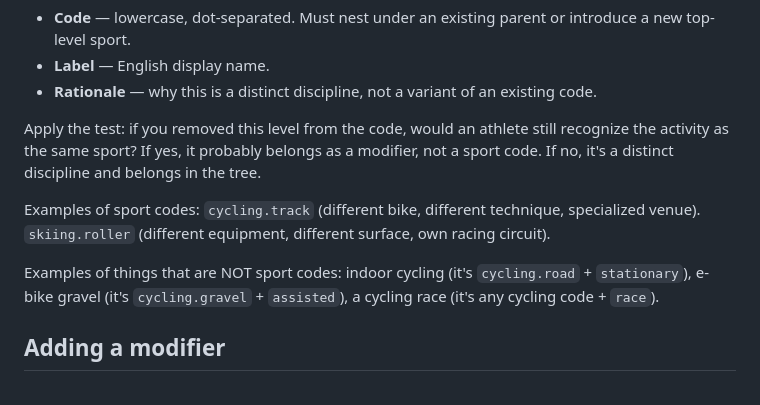
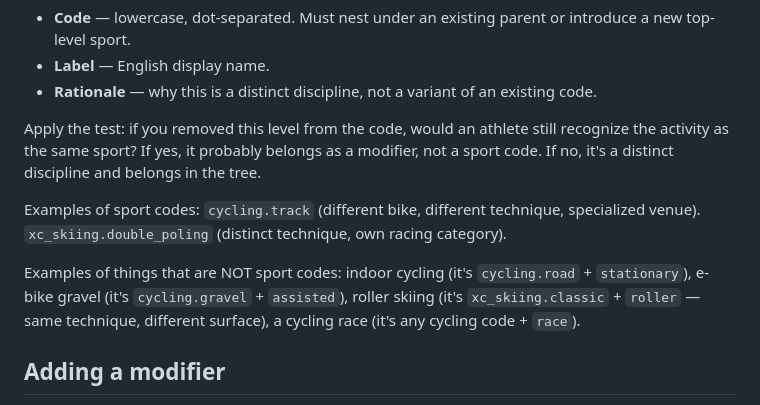
Before and after one commit to SweatStack/open-sport-taxonomy, a Markdown page: CONTRIBUTING.md, the part around the change. Rendered like a GitHub page.

```diff
--- a/CONTRIBUTING.md
+++ b/CONTRIBUTING.md
@@ -20,9 +20,9 @@ Open an issue or pull request with:
 
 Apply the test: if you removed this level from the code, would an athlete still recognize the activity as the same sport? If yes, it probably belongs as a modifier, not a sport code. If no, it's a distinct discipline and belongs in the tree.
 
-Examples of sport codes: `cycling.track` (different bike, different technique, specialized venue). `skiing.roller` (different equipment, different surface, own racing circuit).
+Examples of sport codes: `cycling.track` (different bike, different technique, specialized venue). `xc_skiing.double_poling` (distinct technique, own racing category).
 
-Examples of things that are NOT sport codes: indoor cycling (it's `cycling.road` + `stationary`), e-bike gravel (it's `cycling.gravel` + `assisted`), a cycling race (it's any cycling code + `race`).
+Examples of things that are NOT sport codes: indoor cycling (it's `cycling.road` + `stationary`), e-bike gravel (it's `cycling.gravel` + `assisted`), roller skiing (it's `xc_skiing.classic` + `roller` — same technique, different surface), a cycling race (it's any cycling code + `race`).
 
 ## Adding a modifier
 
```
Also changed, not shown: README.md (+13 -2 lines).
